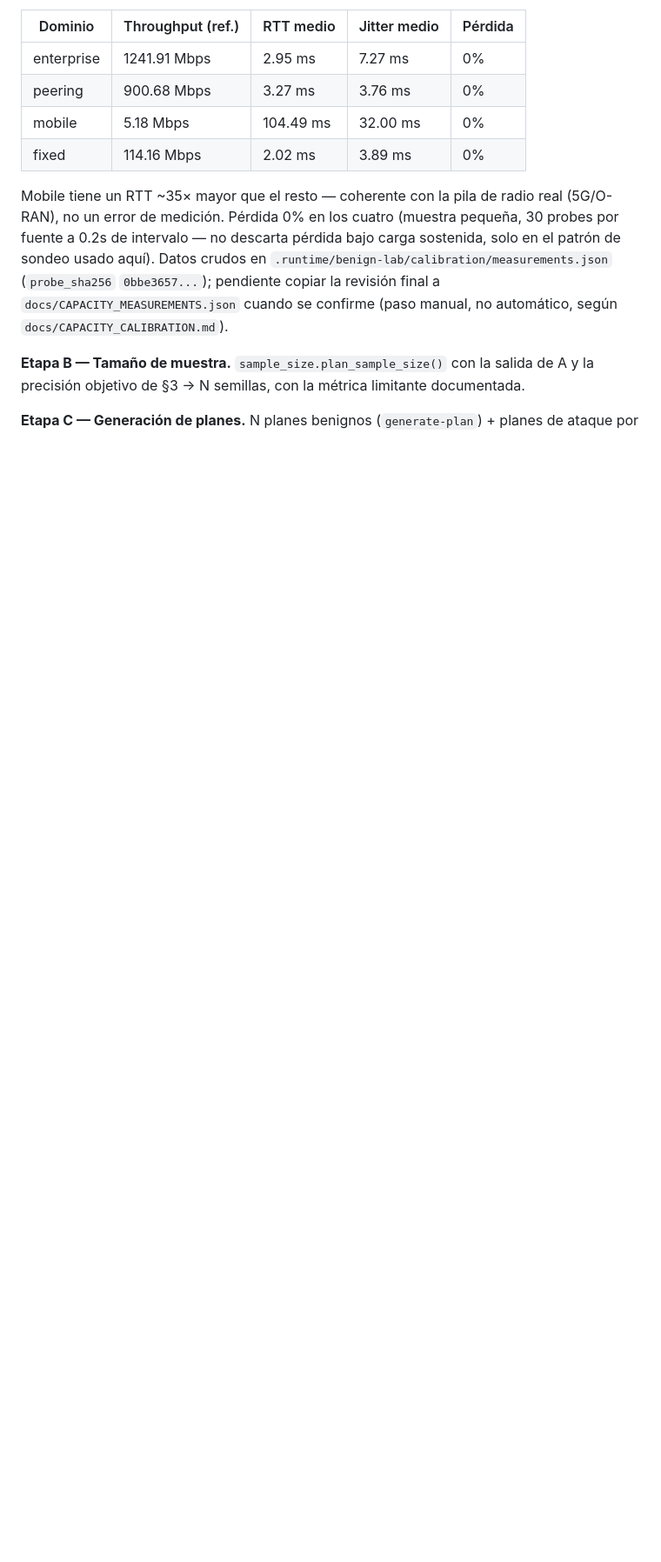
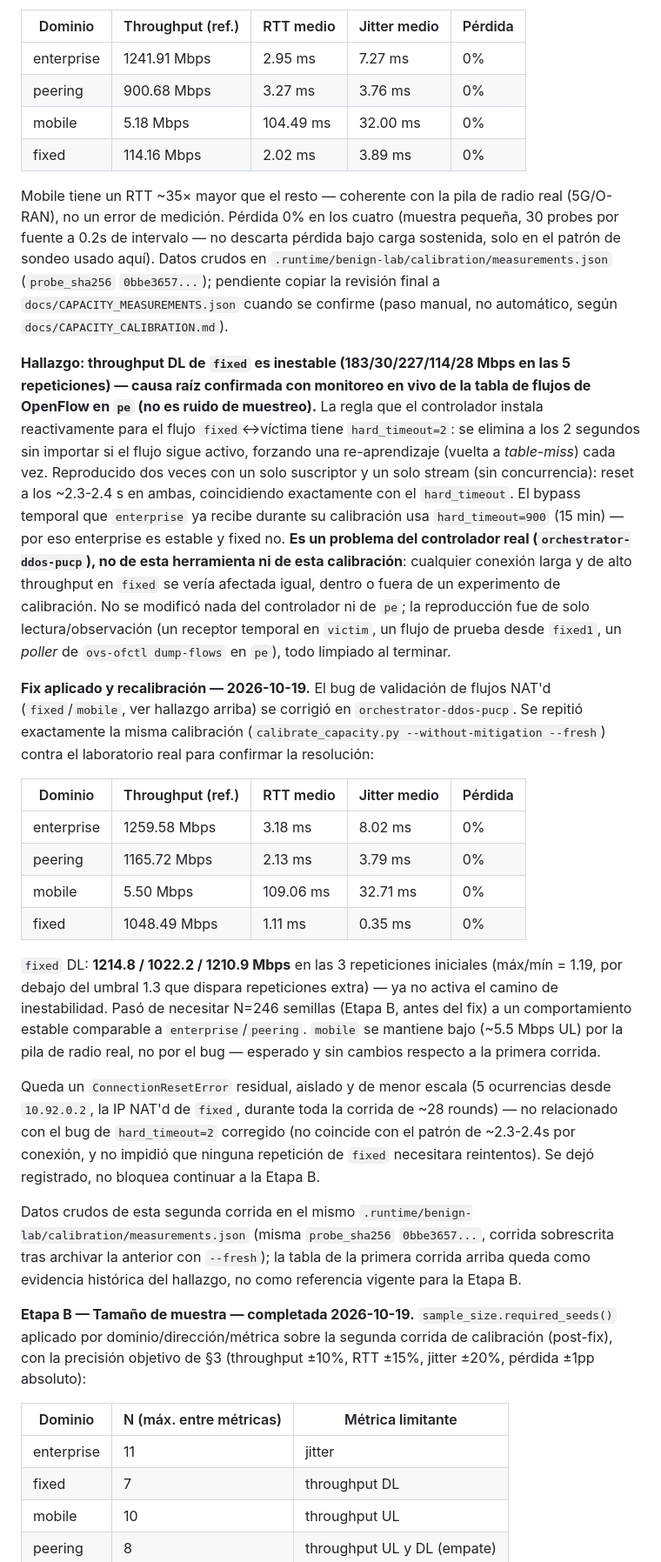
Before and after one commit to jmanu24/traffic-generator-pucp, a Markdown page: docs/THESIS_VALIDATION_EXECUTION_PLAN.md, the part around one of its changes. Shown at 87% size. Drawn GitHub-style; blank space fills up the shorter version.

Commit message:
Etapa B completada: recalibración post-fix NAT confirma N=11
El fix del bug de validación de flujos NAT'd en orchestrator-ddos-pucp
se aplicó. Repetir la calibración real (Etapa A) confirma que fixed DL
ya no es inestable (1214.8/1022.2/1210.9 Mbps vs. 183/30/227/114/28
antes). Con esos datos, sample_size.required_seeds() da N=11 global
(limitado por jitter de enterprise), muy por debajo del N=246
impracticable que daba fixed antes del fix.

Co-Authored-By: Claude Sonnet 5 <noreply@anthropic.com>

```diff
--- a/docs/THESIS_VALIDATION_EXECUTION_PLAN.md
+++ b/docs/THESIS_VALIDATION_EXECUTION_PLAN.md
@@ -80,8 +80,69 @@ Datos crudos en `.runtime/benign-lab/calibration/measurements.json`
 `docs/CAPACITY_MEASUREMENTS.json` cuando se confirme (paso manual, no
 automático, según `docs/CAPACITY_CALIBRATION.md`).
 
-**Etapa B — Tamaño de muestra.** `sample_size.plan_sample_size()` con la
-salida de A y la precisión objetivo de §3 → N semillas, con la métrica
-limitante documentada.
+**Hallazgo: throughput DL de `fixed` es inestable (183/30/227/114/28 Mbps
+en las 5 repeticiones) — causa raíz confirmada con monitoreo en vivo de la
+tabla de flujos de OpenFlow en `pe` (no es ruido de muestreo).** La regla
+que el controlador instala reactivamente para el flujo `fixed`↔víctima
+tiene `hard_timeout=2`: se elimina a los 2 segundos sin importar si el
+flujo sigue activo, forzando una re-aprendizaje (vuelta a *table-miss*)
+cada vez. Reproducido dos veces con un solo suscriptor y un solo stream
+(sin concurrencia): reset a los ~2.3-2.4 s en ambas, coincidiendo
+exactamente con el `hard_timeout`. El bypass temporal que `enterprise` ya
+recibe durante su calibración usa `hard_timeout=900` (15 min) — por eso
+enterprise es estable y fixed no. **Es un problema del controlador real
+(`orchestrator-ddos-pucp`), no de esta herramienta ni de esta
+calibración**: cualquier conexión larga y de alto throughput en `fixed`
+se vería afectada igual, dentro o fuera de un experimento de calibración.
+No se modificó nada del controlador ni de `pe`; la reproducción fue de
+solo lectura/observación (un receptor temporal en `victim`, un flujo de
+prueba desde `fixed1`, un *poller* de `ovs-ofctl dump-flows` en `pe`),
+todo limpiado al terminar.
 
-**Etapa C — Generación de planes.** N planes benignos
+**Fix aplicado y recalibración — 2026-10-19.** El bug de validación de
+flujos NAT'd (`fixed`/`mobile`, ver hallazgo arriba) se corrigió en
+`orchestrator-ddos-pucp`. Se repitió exactamente la misma calibración
+(`calibrate_capacity.py --without-mitigation --fresh`) contra el
+laboratorio real para confirmar la resolución:
+
+| Dominio | Throughput (ref.) | RTT medio | Jitter medio | Pérdida |
+|---|---|---|---|---|
+| enterprise | 1259.58 Mbps | 3.18 ms | 8.02 ms | 0% |
+| peering | 1165.72 Mbps | 2.13 ms | 3.79 ms | 0% |
+| mobile | 5.50 Mbps | 109.06 ms | 32.71 ms | 0% |
+| fixed | 1048.49 Mbps | 1.11 ms | 0.35 ms | 0% |
+
+`fixed` DL: **1214.8 / 1022.2 / 1210.9 Mbps** en las 3 repeticiones
+iniciales (máx/mín = 1.19, por debajo del umbral 1.3 que dispara
+repeticiones extra) — ya no activa el camino de inestabilidad. Pasó de
+necesitar N=246 semillas (Etapa B, antes del fix) a un comportamiento
+estable comparable a `enterprise`/`peering`. `mobile` se mantiene bajo
+(~5.5 Mbps UL) por la pila de radio real, no por el bug — esperado y sin
+cambios respecto a la primera corrida.
+
+Queda un `ConnectionResetError` residual, aislado y de menor escala (5
+ocurrencias desde `10.92.0.2`, la IP NAT'd de `fixed`, durante toda la
+corrida de ~28 rounds) — no relacionado con el bug de `hard_timeout=2`
+corregido (no coincide con el patrón de ~2.3-2.4s por conexión, y no
+impidió que ninguna repetición de `fixed` necesitara reintentos). Se dejó
+registrado, no bloquea continuar a la Etapa B.
+
+Datos crudos de esta segunda corrida en el mismo
+`.runtime/benign-lab/calibration/measurements.json` (misma `probe_sha256`
+`0bbe3657...`, corrida sobrescrita tras archivar la anterior con
+`--fresh`); la tabla de la primera corrida arriba queda como evidencia
+histórica del hallazgo, no como referencia vigente para la Etapa B.
+
+**Etapa B — Tamaño de muestra — completada 2026-10-19.**
+`sample_size.required_seeds()` aplicado por dominio/dirección/métrica
+sobre la segunda corrida de calibración (post-fix), con la precisión
+objetivo de §3 (throughput ±10%, RTT ±15%, jitter ±20%, pérdida ±1pp
+absoluto):
+
+| Dominio | N (máx. entre métricas) | Métrica limitante |
+|---|---|---|
+| enterprise | 11 | jitter |
+| fixed | 7 | throughput DL |
+| mobile | 10 | throughput UL |
+| peering | 8 | throughput UL y DL (empate) |
+
```
Also changed, not shown: other parts of docs/THESIS_VALIDATION_EXECUTION_PLAN.md (+29 -2 lines).
